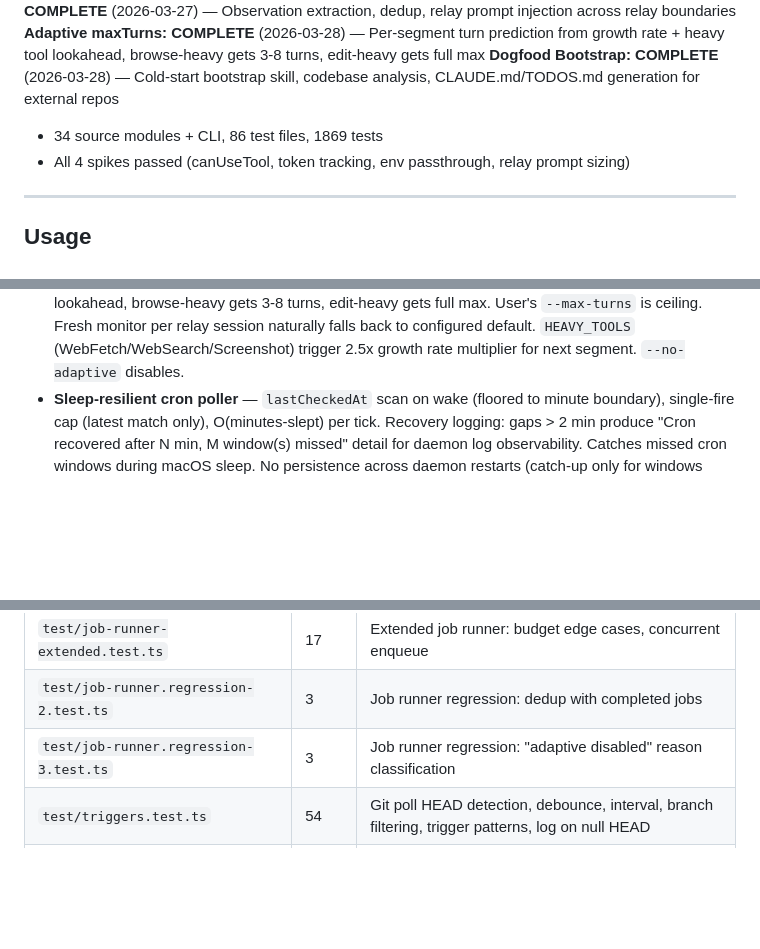
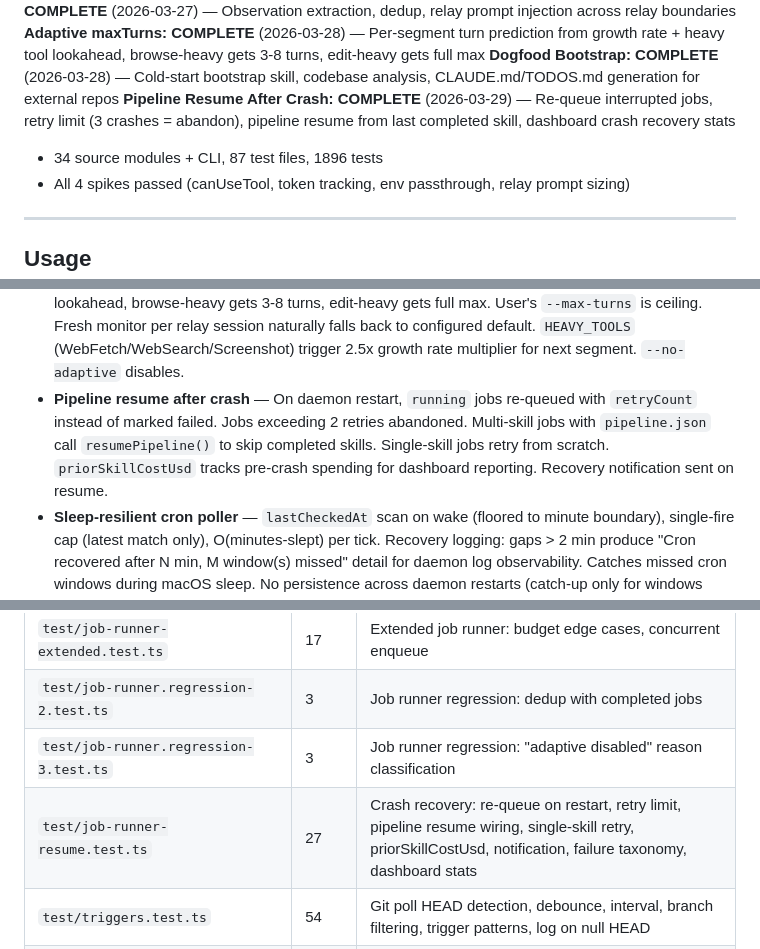
Before and after one commit to 0raclide/GaryClaw, a Markdown page: CLAUDE.md, 3 parts joined by grey strips. GitHub-like rendering; blank space fills up the shorter version.

Commit message:
docs: add Pipeline Resume After Crash to CLAUDE.md
Update current status, test table (87 files, 1896 tests), key design
decisions, and module documentation for crash recovery feature.

Co-Authored-By: Claude Opus 4.6 (1M context) <noreply@anthropic.com>

```diff
--- a/CLAUDE.md
+++ b/CLAUDE.md
@@ -26,7 +26,8 @@ GaryClaw wraps Claude Code in an external harness that monitors context usage, c
 **Codebase Summary Persistence: COMPLETE** (2026-03-27) — Observation extraction, dedup, relay prompt injection across relay boundaries
 **Adaptive maxTurns: COMPLETE** (2026-03-28) — Per-segment turn prediction from growth rate + heavy tool lookahead, browse-heavy gets 3-8 turns, edit-heavy gets full max
 **Dogfood Bootstrap: COMPLETE** (2026-03-28) — Cold-start bootstrap skill, codebase analysis, CLAUDE.md/TODOS.md generation for external repos
-- 34 source modules + CLI, 86 test files, 1869 tests
+**Pipeline Resume After Crash: COMPLETE** (2026-03-29) — Re-queue interrupted jobs, retry limit (3 crashes = abandon), pipeline resume from last completed skill, dashboard crash recovery stats
+- 34 source modules + CLI, 87 test files, 1896 tests
 - All 4 spikes passed (canUseTool, token tracking, env passthrough, relay prompt sizing)
 
 ---
@@ -194,6 +195,7 @@ CLI (args, readline, display, daemon subcommands, --name/--all)
 - **Fast-forward only merge** — on daemon stop, attempt `--ff-only` merge to base branch; if diverged, leave branch for manual merge
 - **Auto-research trigger** — post-job keyword extraction from low-confidence decisions, topic grouping by 2+ shared keywords, freshness-aware dedup, gated behind `autoResearch.enabled` (default: false)
 - **Adaptive maxTurns** — per-segment turn prediction from `computeGrowthRate()` + heavy tool lookahead, browse-heavy gets 3-8 turns, edit-heavy gets full max. User's `--max-turns` is ceiling. Fresh monitor per relay session naturally falls back to configured default. `HEAVY_TOOLS` (WebFetch/WebSearch/Screenshot) trigger 2.5x growth rate multiplier for next segment. `--no-adaptive` disables.
+- **Pipeline resume after crash** — On daemon restart, `running` jobs re-queued with `retryCount` instead of marked failed. Jobs exceeding 2 retries abandoned. Multi-skill jobs with `pipeline.json` call `resumePipeline()` to skip completed skills. Single-skill jobs retry from scratch. `priorSkillCostUsd` tracks pre-crash spending for dashboard reporting. Recovery notification sent on resume.
 - **Sleep-resilient cron poller** — `lastCheckedAt` scan on wake (floored to minute boundary), single-fire cap (latest match only), O(minutes-slept) per tick. Recovery logging: gaps > 2 min produce "Cron recovered after N min, M window(s) missed" detail for daemon log observability. Catches missed cron windows during macOS sleep. No persistence across daemon restarts (catch-up only for windows missed while poller was running). Clock backward jump is safe (empty scan range).
 
 ---
@@ -256,6 +258,7 @@ All unit tests use synthetic data — **no SDK calls**. `sdk-wrapper.ts` is the
 | `test/job-runner-extended.test.ts` | 17 | Extended job runner: budget edge cases, concurrent enqueue |
 | `test/job-runner.regression-2.test.ts` | 3 | Job runner regression: dedup with completed jobs |
 | `test/job-runner.regression-3.test.ts` | 3 | Job runner regression: "adaptive disabled" reason classification |
+| `test/job-runner-resume.test.ts` | 27 | Crash recovery: re-queue on restart, retry limit, pipeline resume wiring, single-skill retry, priorSkillCostUsd, notification, failure taxonomy, dashboard stats |
 | `test/triggers.test.ts` | 54 | Git poll HEAD detection, debounce, interval, branch filtering, trigger patterns, log on null HEAD |
 | `test/daemon.test.ts` | 51 | Config validation, PID lifecycle, IPC handler, logger, config fallback, instances request, autoResearch validation |
 | `test/daemon-extended.test.ts` | 46 | Extended daemon: shutdown, poller lifecycle, IPC edge cases |
```
